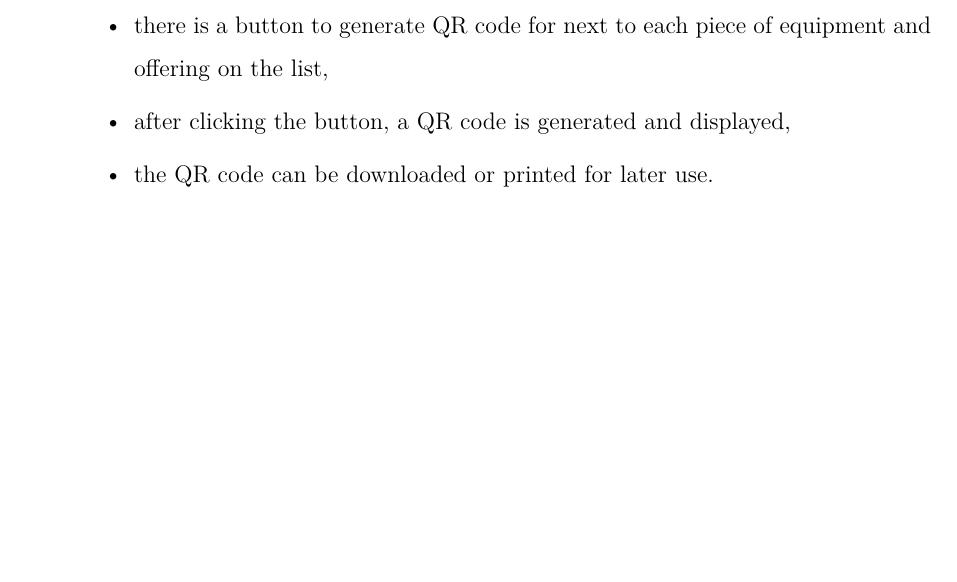
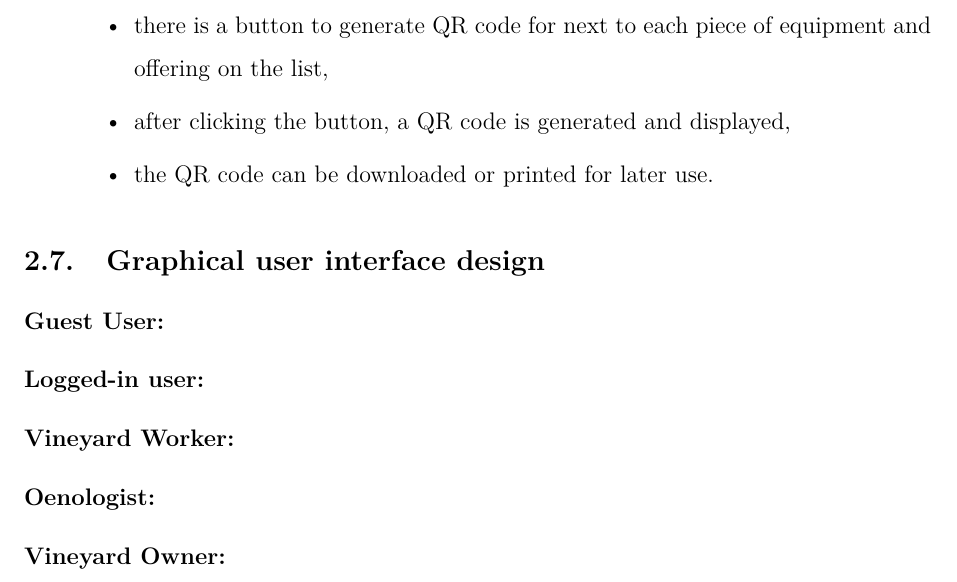
Before and after one commit to DooMx3/Inzynierka, a LaTeX document (docs/main.tex, which reads docs/subchapters/mockups.tex): part of page 44 of 61, cut so that both start at the same text, the shorter picture padded with empty space. Compiled offline with pdfLaTeX.

Commit message:
IN-352: Add latex section for MockUps

```diff
--- /dev/null
+++ b/docs/subchapters/mockups.tex
@@ -0,0 +1,7 @@
+\subsection{Graphical user interface design}
+
+\subsubsection{Guest User:}
+\subsubsection{Logged-in user:}
+\subsubsection{Vineyard Worker:}
+\subsubsection{Oenologist:}
+\subsubsection{Vineyard Owner:}
```
Also changed, not shown: docs/chapters/system_design.tex (+2 -0 lines).
